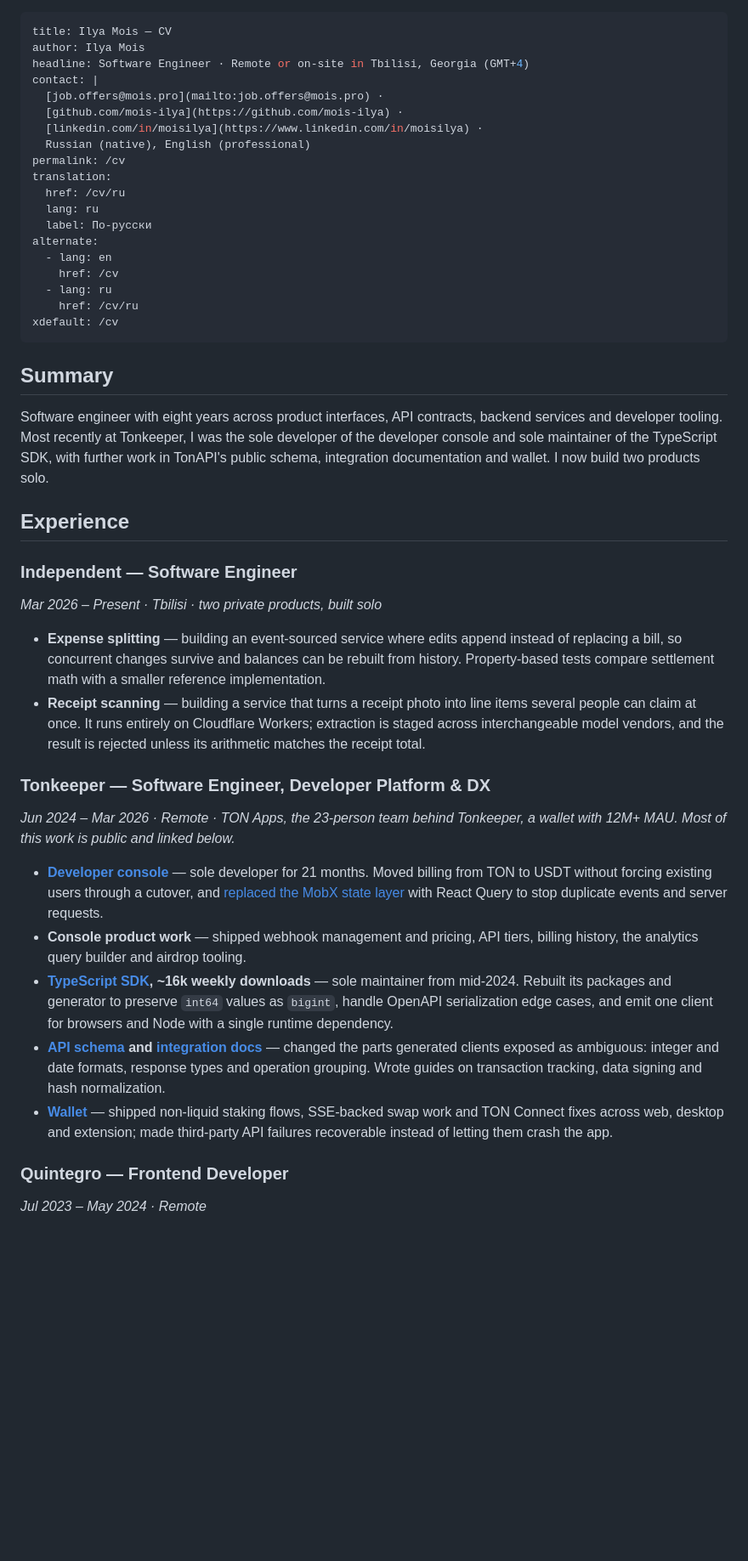
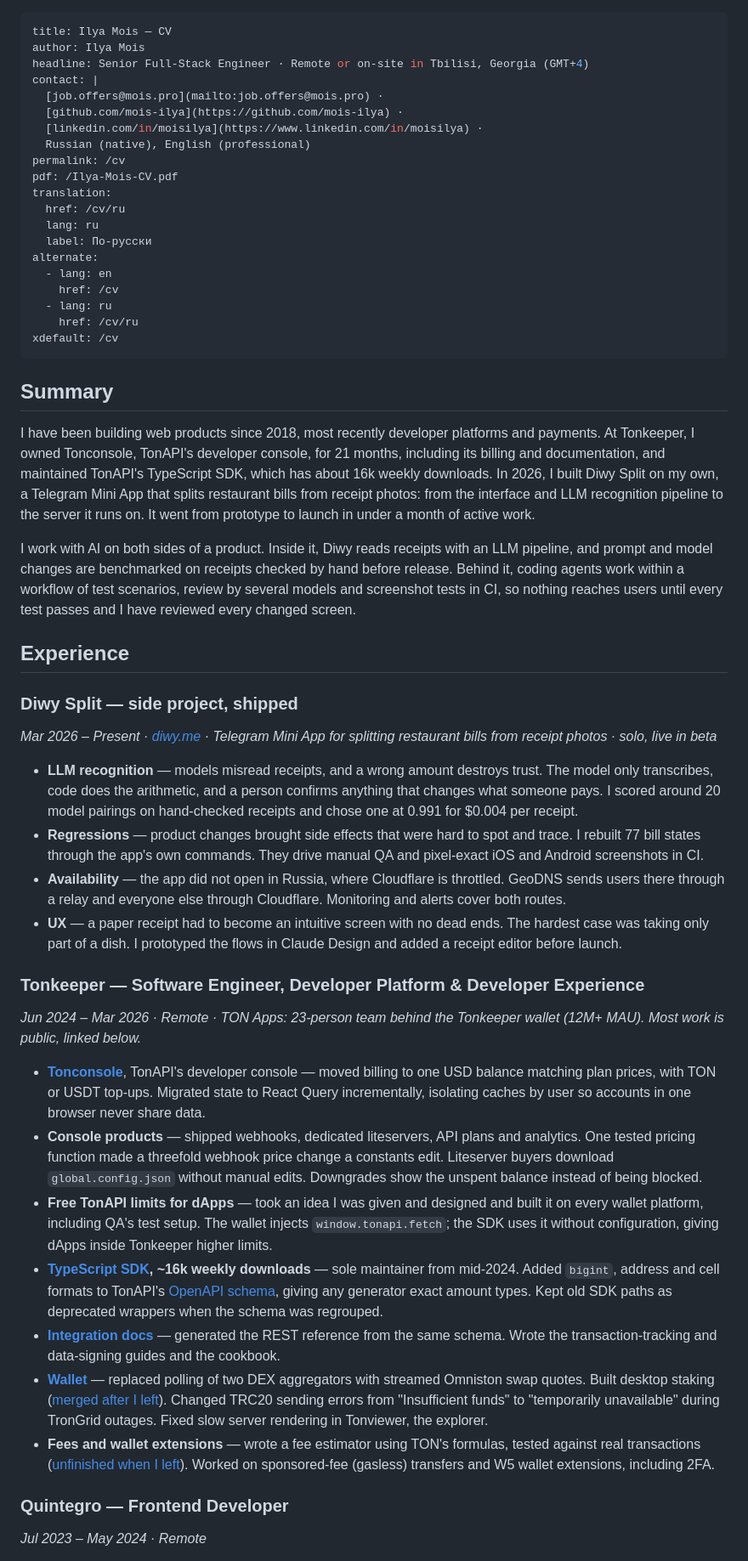
Before and after one commit to mois-ilya/mois.pro, a Markdown page: src/cv.md, the part around one of its changes. Shown at 85% size. Rendered like a GitHub page; blank space fills up the shorter version.

Commit message:
Rewrite the English CV around ownership, platforms and payments
The Summary leads with facts, then how I work with AI inside a product and in development. The Diwy Split block is rebuilt around the problems it solved, with the model comparison's real numbers, and the Skills list is brought up to date.

```diff
--- a/src/cv.md
+++ b/src/cv.md
@@ -1,13 +1,14 @@
 ---
 title: Ilya Mois — CV
 author: Ilya Mois
-headline: Software Engineer · Remote or on-site in Tbilisi, Georgia (GMT+4)
+headline: Senior Full-Stack Engineer · Remote or on-site in Tbilisi, Georgia (GMT+4)
 contact: |
   [job.offers@mois.pro](mailto:job.offers@mois.pro) ·
   [github.com/mois-ilya](https://github.com/mois-ilya) ·
   [linkedin.com/in/moisilya](https://www.linkedin.com/in/moisilya) ·
   Russian (native), English (professional)
 permalink: /cv
+pdf: /Ilya-Mois-CV.pdf
 translation:
   href: /cv/ru
   lang: ru
@@ -22,47 +23,69 @@ xdefault: /cv
 
 ## Summary
 
-Software engineer with eight years across product interfaces, API contracts, backend services and
-developer tooling. Most recently at Tonkeeper, I was the sole developer of the developer console
-and sole maintainer of the TypeScript SDK, with further work in TonAPI's public schema, integration
-documentation and wallet. I now build two products solo.
+I have been building web products since 2018, most recently developer platforms and payments. At
+Tonkeeper, I owned Tonconsole, TonAPI's developer console, for 21 months, including its billing and
+documentation, and maintained TonAPI's TypeScript SDK, which has about 16k weekly downloads. In
+2026, I built Diwy Split on my own, a Telegram Mini App that splits restaurant bills from receipt
+photos: from the interface and LLM recognition pipeline to the server it runs on. It went from
+prototype to launch in under a month of active work.
+
+I work with AI on both sides of a product. Inside it, Diwy reads receipts with an LLM pipeline, and
+prompt and model changes are benchmarked on receipts checked by hand before release. Behind it,
+coding agents work within a workflow of test scenarios, review by several models and screenshot
+tests in CI, so nothing reaches users until every test passes and I have reviewed every changed
+screen.
 
 ## Experience
 
-### Independent — Software Engineer
+### Diwy Split — side project, shipped
 
-*Mar 2026 – Present · Tbilisi · two private products, built solo*
+*Mar 2026 – Present · [diwy.me](https://diwy.me) · Telegram Mini App for splitting restaurant bills
+from receipt photos · solo, live in beta*
 
-- **Expense splitting** — building an event-sourced service where edits append instead of replacing
-  a bill, so concurrent changes survive and balances can be rebuilt from history. Property-based
-  tests compare settlement math with a smaller reference implementation.
-- **Receipt scanning** — building a service that turns a receipt photo into line items several
-  people can claim at once. It runs entirely on Cloudflare Workers; extraction is staged across
-  interchangeable model vendors, and the result is rejected unless its arithmetic matches the
-  receipt total.
+- **LLM recognition** — models misread receipts, and a wrong amount destroys trust. The model only
+  transcribes, code does the arithmetic, and a person confirms anything that changes what someone
+  pays. I scored around 20 model pairings on hand-checked receipts and chose one at 0.991 for $0.004 per receipt.
+- **Regressions** — product changes brought side effects that were hard to spot and trace. I rebuilt
+  77 bill states through the app's own commands. They drive manual QA and pixel-exact iOS and
+  Android screenshots in CI.
+- **Availability** — the app did not open in Russia, where Cloudflare is throttled. GeoDNS
+  sends users there through a relay and everyone else through Cloudflare. Monitoring and alerts
+  cover both routes.
+- **UX** — a paper receipt had to become an intuitive screen with no dead ends. The hardest case
+  was taking only part of a dish. I prototyped the flows in Claude Design and added a receipt editor
+  before launch.
 
-### Tonkeeper — Software Engineer, Developer Platform & DX
+### Tonkeeper — Software Engineer, Developer Platform & Developer Experience
 
-*Jun 2024 – Mar 2026 · Remote · TON Apps, the 23-person team behind Tonkeeper, a wallet with 12M+
-MAU. Most of this work is public and linked below.*
+*Jun 2024 – Mar 2026 · Remote · TON Apps: 23-person team behind the Tonkeeper wallet (12M+ MAU).
+Most work is public, linked below.*
 
-- **[Developer console](https://github.com/tonkeeper/ton-console)** — sole developer for 21 months.
-  Moved billing from TON to USDT without forcing existing users through a cutover, and
-  [replaced the MobX state layer](https://github.com/tonkeeper/ton-console/pull/144) with React Query
-  to stop duplicate events and server requests.
-- **Console product work** — shipped webhook management and pricing, API tiers, billing history,
-  the analytics query builder and airdrop tooling.
+- **[Tonconsole](https://github.com/tonkeeper/ton-console)**, TonAPI's developer console — moved
+  billing to one USD balance matching plan prices, with TON or USDT top-ups. Migrated state to React
+  Query incrementally, isolating caches by user so accounts in one browser never share data.
+- **Console products** — shipped webhooks, dedicated liteservers, API plans and analytics. One
+  tested pricing function made a threefold webhook price change a constants edit. Liteserver buyers
+  download `global.config.json` without manual edits. Downgrades show the unspent balance instead
+  of being blocked.
+- **Free TonAPI limits for dApps** — took an idea I was given and designed and built it on every
+  wallet platform, including QA's test setup. The wallet injects `window.tonapi.fetch`; the SDK
+  uses it without configuration, giving dApps inside Tonkeeper higher limits.
 - **[TypeScript SDK](https://github.com/tonkeeper/tonapi-js), ~16k weekly downloads** — sole
-  maintainer from mid-2024. Rebuilt its packages and generator to preserve `int64` values as
-  `bigint`, handle OpenAPI serialization edge cases, and emit one client for browsers and Node with
-  a single runtime dependency.
-- **[API schema](https://github.com/tonkeeper/opentonapi) and
-  [integration docs](https://github.com/tonkeeper/tonconsole-docs)** — changed the parts generated
-  clients exposed as ambiguous: integer and date formats, response types and operation grouping.
-  Wrote guides on transaction tracking, data signing and hash normalization.
-- **[Wallet](https://github.com/tonkeeper/tonkeeper-web)** — shipped non-liquid staking flows,
-  SSE-backed swap work and TON Connect fixes across web, desktop and extension; made third-party API
-  failures recoverable instead of letting them crash the app.
+  maintainer from mid-2024. Added `bigint`, address and cell formats to TonAPI's
+  [OpenAPI schema](https://github.com/tonkeeper/opentonapi), giving any generator exact amount
+  types. Kept old SDK paths as deprecated wrappers when the schema was regrouped.
+- **[Integration docs](https://github.com/tonkeeper/tonconsole-docs)** — generated the REST
+  reference from the same schema. Wrote the transaction-tracking and data-signing guides and the
+  cookbook.
+- **[Wallet](https://github.com/tonkeeper/tonkeeper-web)** — replaced polling of two DEX aggregators
+  with streamed Omniston swap quotes. Built desktop staking
+  ([merged after I left](https://github.com/tonkeeper/tonkeeper-web/pull/592)). Changed TRC20
+  sending errors from "Insufficient funds" to "temporarily unavailable" during TronGrid outages.
+  Fixed slow server rendering in Tonviewer, the explorer.
+- **Fees and wallet extensions** — wrote a fee estimator using TON's formulas, tested against real
+  transactions ([unfinished when I left](https://github.com/tonkeeper/tonkeeper-web/pull/550)).
+  Worked on sponsored-fee (gasless) transfers and W5 wallet extensions, including 2FA.
 
 ### Quintegro — Frontend Developer
 
```
Also changed, not shown: other parts of src/cv.md (+22 -14 lines).
